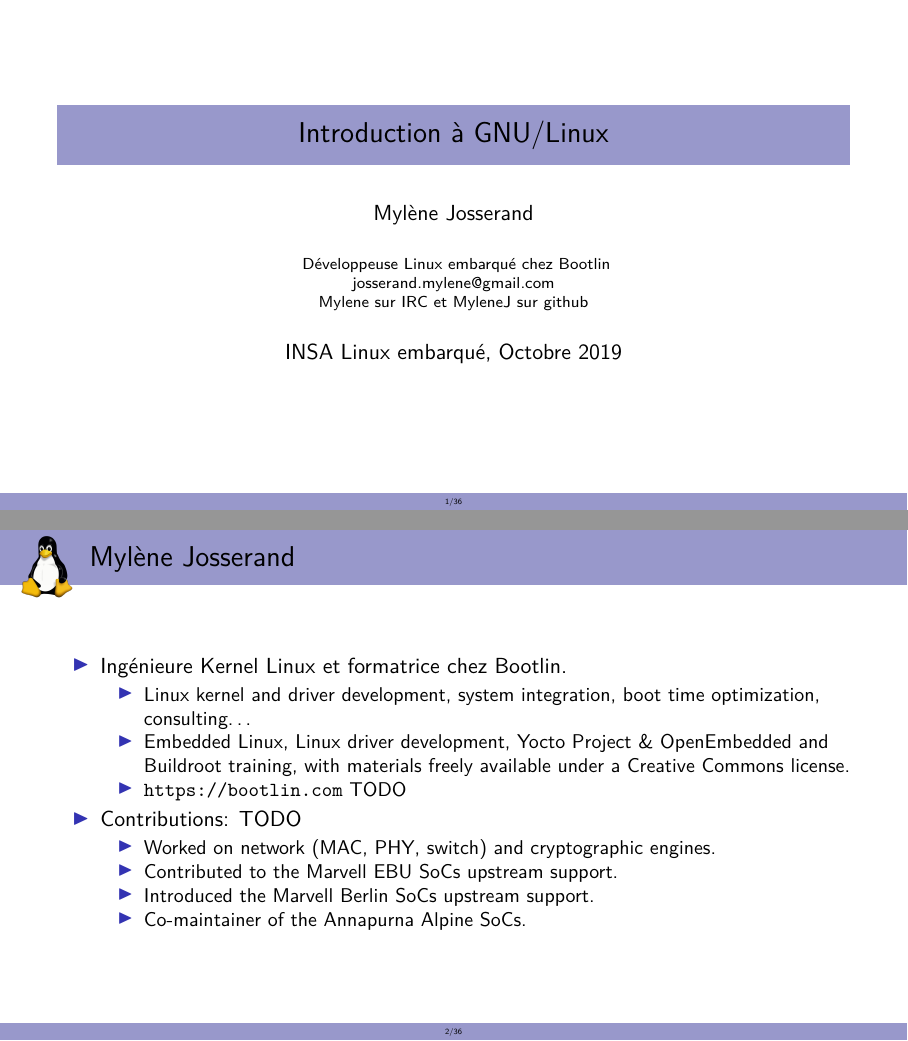
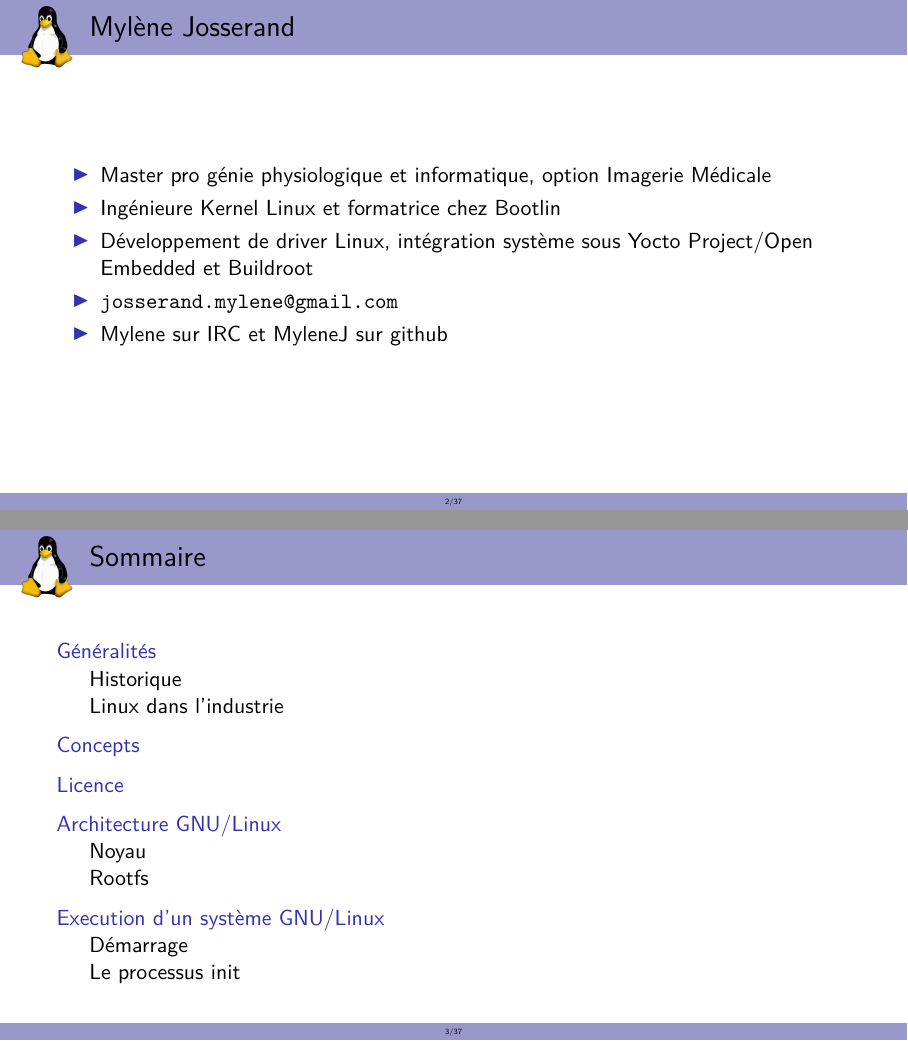
Before and after one commit to MyleneJ/cours-insa, LaTeX slides (cours_insa.tex): pages 1 and 2 of 36 before the commit and pages 2 and 3 of 37 after it, joined at a grey line. Compiled offline with pdfLaTeX.

Commit message:
main: Update description
Signed-off-by: Mylène Josserand <mylene.josserand@bootlin.com>

```diff
--- a/cours_insa.tex
+++ b/cours_insa.tex
@@ -9,8 +9,8 @@
 \usepackage[normalem]{ulem}
 \usepackage{textcomp}
 \usepackage{marvosym} % \MVRIGHTarrow
-
-\usepackage{multimedia}
+\usepackage{tabularx}
+%\usepackage{multimedia}
 
 \mode<presentation>
 \usetheme{INSA}
@@ -49,24 +44,24 @@
 
 \begin{frame}{Mylène Josserand}
   \begin{itemize}
-    \item Ingénieure Kernel Linux et formatrice chez Bootlin.
-      \begin{itemize}
-        \item Linux kernel and driver development, system integration,
-          boot time optimization, consulting\dots
-        \item Embedded Linux, Linux driver development, Yocto Project
-          \& OpenEmbedded and Buildroot training, with materials
-          freely available under a Creative Commons license.
-        \item \url{https://bootlin.com} TODO
-      \end{itemize}
-    \item Contributions: TODO
-      \begin{itemize}
-        \item Worked on network (MAC, PHY, switch) and cryptographic
-          engines.
-        \item Contributed to the Marvell EBU SoCs upstream support.
-        \item Introduced the Marvell Berlin SoCs upstream support.
-        \item Co-maintainer of the Annapurna Alpine SoCs.
-      \end{itemize}
+  \item Master pro génie physiologique et informatique, option Imagerie Médicale
+  \item Ingénieure Kernel Linux et formatrice chez Bootlin
+  \item Développement de driver Linux, intégration système sous Yocto Project/Open Embedded et Buildroot
+  \item \url{josserand.mylene@gmail.com}
+  \item Mylene sur IRC et MyleneJ sur github
+      % \begin{itemize}
+      %   \item Linux kernel et dévelopement de driver, system integration,
+      %     boot time optimization, consulting\dots
+      %   \item Embedded Linux, Linux driver development, Yocto Project
+      %     \& OpenEmbedded and Buildroot training, with materials
+      %     freely available under a Creative Commons license.
+      %   \item \url{https://bootlin.com} TODO
+      % \end{itemize}
   \end{itemize}
+\end{frame}
+
+\begin{frame}{Sommaire}
+  \hspace{5cm}\tableofcontents
 \end{frame}
 
 \input{chapters/01_intro_linux.tex}
```
Also changed, not shown: cours_insa.tex (20 more changed lines).
